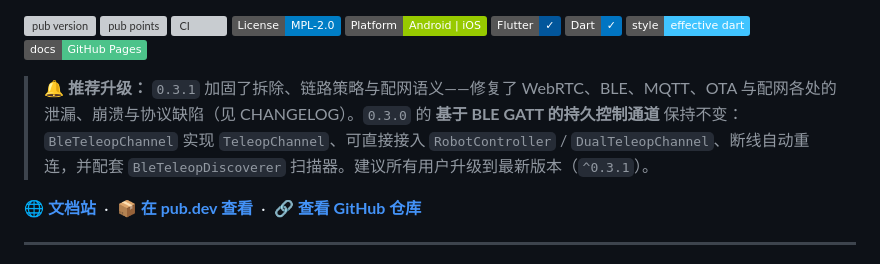
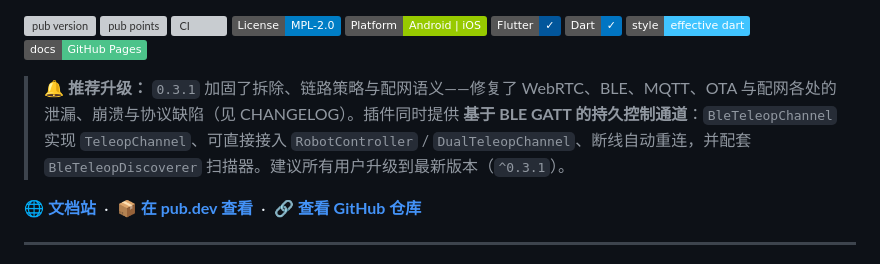
Before and after one commit to zero-labsco/flutter_rtc_link, a Markdown page: README_zh.md, the part around the change. GitHub-like rendering; badges without logos; grey boxes are pictures that could not be loaded.

```diff
--- a/README_zh.md
+++ b/README_zh.md
@@ -18,7 +18,7 @@
 [![Style: effective dart](https://img.shields.io/badge/style-effective_dart-40c4ff.svg)](https://pub.dev/packages/effective_dart)
 [![Docs](https://img.shields.io/badge/docs-GitHub%20Pages-4cc38a.svg)](https://zero-labsco.github.io/flutter_rtc_link/)
 
-> **🔔 推荐升级：** `0.3.1` 加固了拆除、链路策略与配网语义——修复了 WebRTC、BLE、MQTT、OTA 与配网各处的泄漏、崩溃与协议缺陷（见 CHANGELOG）。`0.3.0` 的 **基于 BLE GATT 的持久控制通道** 保持不变：`BleTeleopChannel` 实现 `TeleopChannel`、可直接接入 `RobotController` / `DualTeleopChannel`、断线自动重连，并配套 `BleTeleopDiscoverer` 扫描器。建议所有用户升级到最新版本（`^0.3.1`）。
+> **🔔 推荐升级：** `0.3.1` 加固了拆除、链路策略与配网语义——修复了 WebRTC、BLE、MQTT、OTA 与配网各处的泄漏、崩溃与协议缺陷（见 CHANGELOG）。插件同时提供 **基于 BLE GATT 的持久控制通道**：`BleTeleopChannel` 实现 `TeleopChannel`、可直接接入 `RobotController` / `DualTeleopChannel`、断线自动重连，并配套 `BleTeleopDiscoverer` 扫描器。建议所有用户升级到最新版本（`^0.3.1`）。
 
 🌐 **[文档站](https://zero-labsco.github.io/flutter_rtc_link/)** &nbsp;·&nbsp; 📦 **[在 pub.dev 查看](https://pub.dev/packages/flutter_rtc_link)** &nbsp;·&nbsp; 🔗 **[查看 GitHub 仓库](https://github.com/zero-labsco/flutter_rtc_link)**
 
```
Also changed, not shown: README.md (+1 -1 lines).
